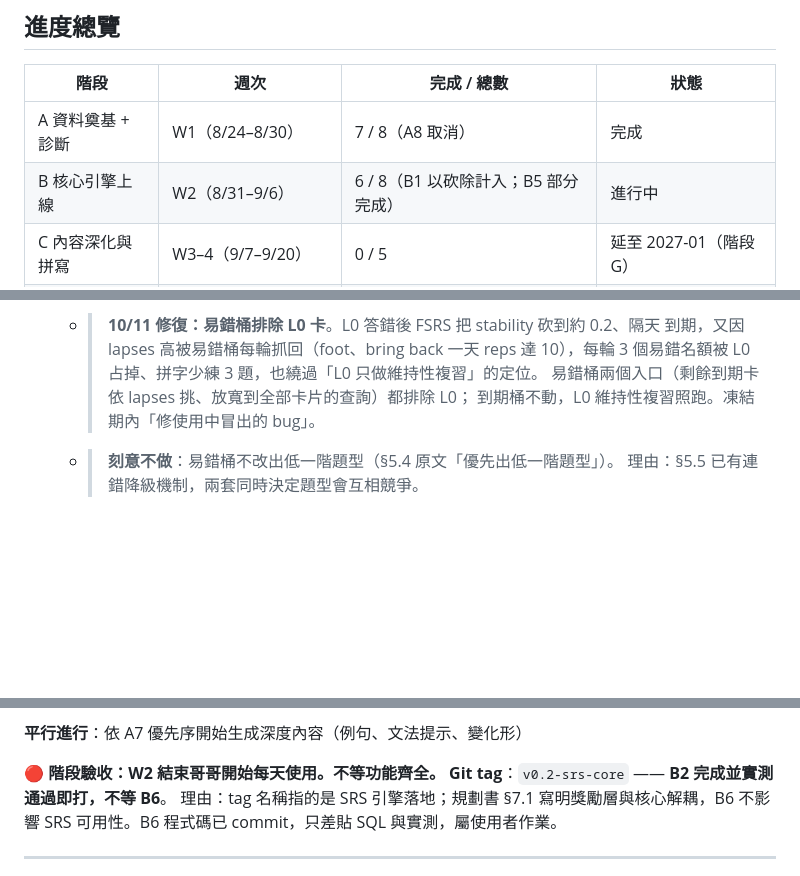
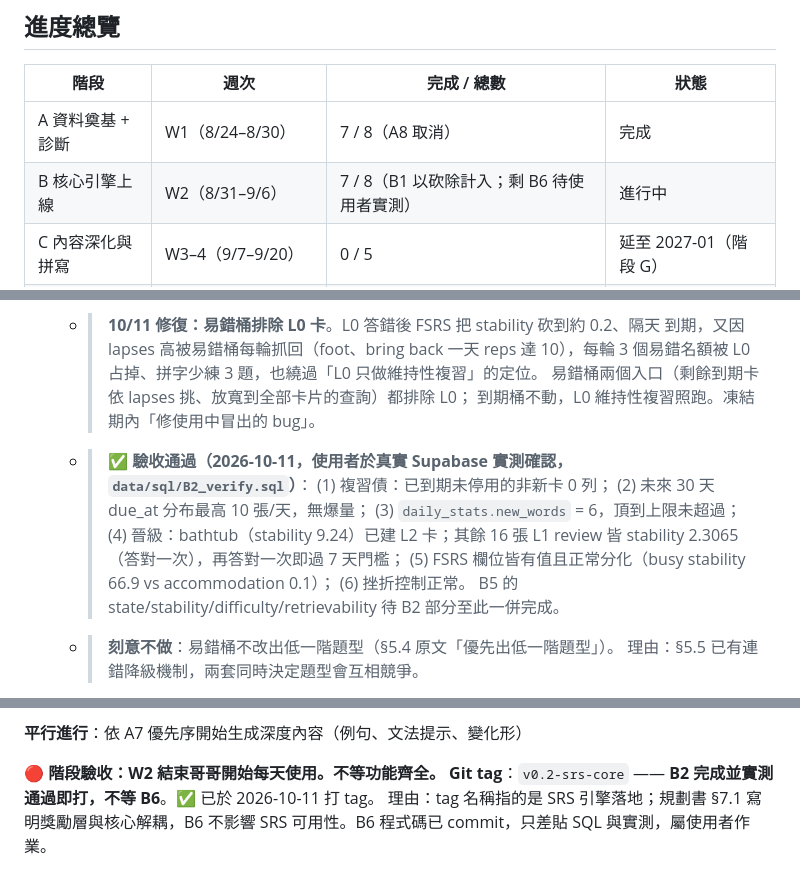
Before and after one commit to SallyFeng1223/ket-vocab-app, a Markdown page: PROGRESS.md, 3 parts joined by grey strips. GitHub-like rendering; blank space fills up the shorter version.

Commit message:
B2: 驗收通過，PROGRESS 勾選並記錄驗收數字
Co-Authored-By: Claude Opus 5.5 <noreply@anthropic.com>

```diff
--- a/PROGRESS.md
+++ b/PROGRESS.md
@@ -22,7 +22,7 @@
 | 階段 | 週次 | 完成 / 總數 | 狀態 |
 |---|---|---|---|
 | A 資料奠基 + 診斷 | W1（8/24–8/30） | 7 / 8（A8 取消） | 完成 |
-| B 核心引擎上線 | W2（8/31–9/6） | 6 / 8（B1 以砍除計入；B5 部分完成） | 進行中 |
+| B 核心引擎上線 | W2（8/31–9/6） | 7 / 8（B1 以砍除計入；剩 B6 待使用者實測） | 進行中 |
 | C 內容深化與拼寫 | W3–4（9/7–9/20） | 0 / 5 | 延至 2027-01（階段 G） |
 | D 獎勵系統 | W5（9/21–9/27） | 0 / 5 | 延至 2027-01（階段 G） |
 | E 文法與統計 | W6–7（9/28–10/11） | 0 / 4 | 延至 2027-01（階段 G） |
@@ -154,6 +154,15 @@
     3 個易錯名額被 L0 占掉、拼字少練 3 題，也繞過「L0 只做維持性複習」的定位。
     易錯桶兩個入口（剩餘到期卡依 lapses 挑、放寬到全部卡片的查詢）都排除 L0；
     到期桶不動，L0 維持性複習照跑。凍結期內「修使用中冒出的 bug」。
+  - > ✅ **驗收通過（2026-10-11，使用者於真實 Supabase 實測確認，`data/sql/B2_verify.sql`）**：
+    (1) 複習債：已到期未停用的非新卡 0 列；
+    (2) 未來 30 天 due_at 分布最高 10 張/天，無爆量；
+    (3) `daily_stats.new_words` = 6，頂到上限未超過；
+    (4) 晉級：bathtub（stability 9.24）已建 L2 卡；其餘 16 張 L1 review 皆 stability
+        2.3065（答對一次），再答對一次即過 7 天門檻；
+    (5) FSRS 欄位皆有值且正常分化（busy stability 66.9 vs accommodation 0.1）；
+    (6) 挫折控制正常。
+    B5 的 state/stability/difficulty/retrievability 待 B2 部分至此一併完成。
   - > **刻意不做**：易錯桶不改出低一階題型（§5.4 原文「優先出低一階題型」）。
     理由：§5.5 已有連錯降級機制，兩套同時決定題型會互相競爭。
   - > **預估修正（待觀察，先不改規劃書）**：每日上限算「新卡」且含 L2 晉級卡，
@@ -238,7 +247,7 @@
 **平行進行**：依 A7 優先序開始生成深度內容（例句、文法提示、變化形）
 
 **🔴 階段驗收：W2 結束哥哥開始每天使用。不等功能齊全。**
-**Git tag**：`v0.2-srs-core` —— **B2 完成並實測通過即打，不等 B6**。
+**Git tag**：`v0.2-srs-core` —— **B2 完成並實測通過即打，不等 B6**。✅ 已於 2026-10-11 打 tag。
 理由：tag 名稱指的是 SRS 引擎落地；規劃書 §7.1 寫明獎勵層與核心解耦，B6 不影響
 SRS 可用性。B6 程式碼已 commit，只差貼 SQL 與實測，屬使用者作業。
 
```
Also changed, not shown: other parts of PROGRESS.md (+1 -1 lines).
